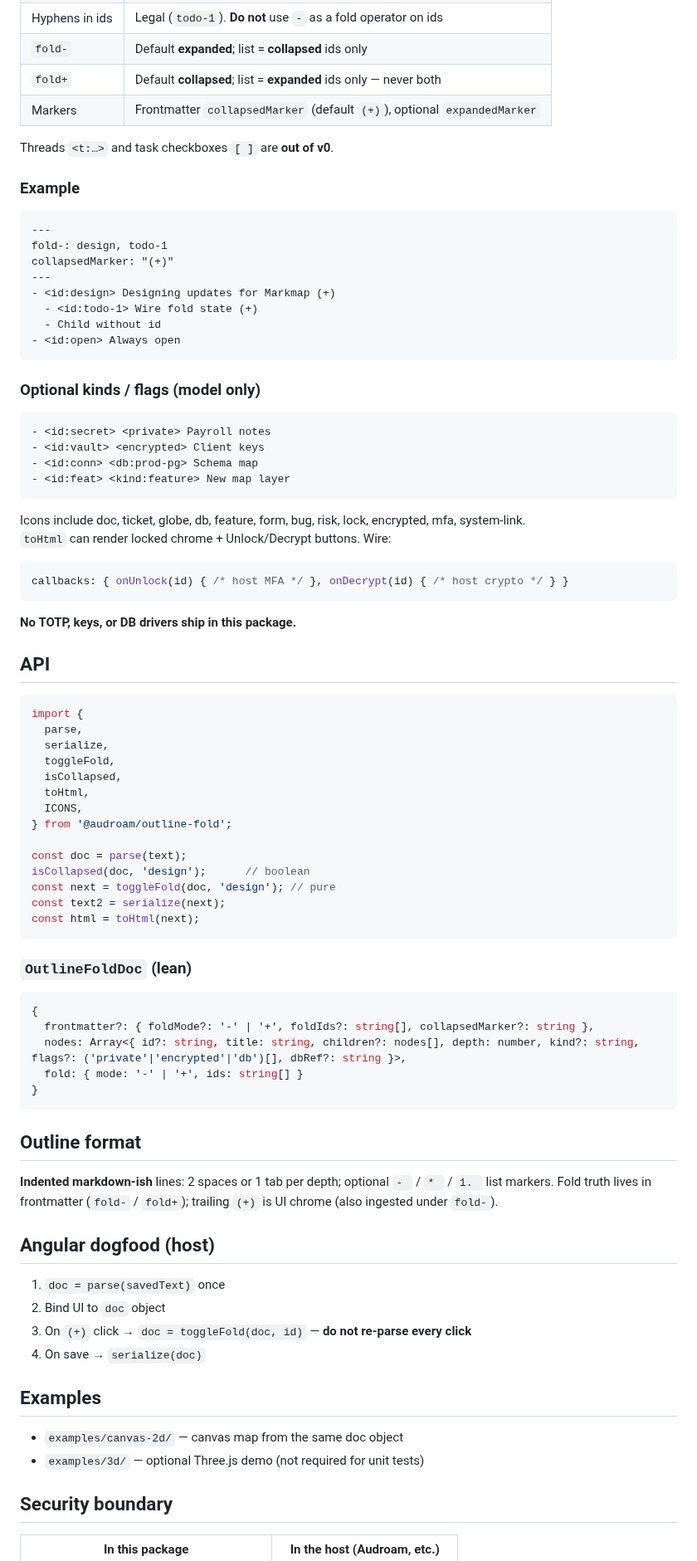
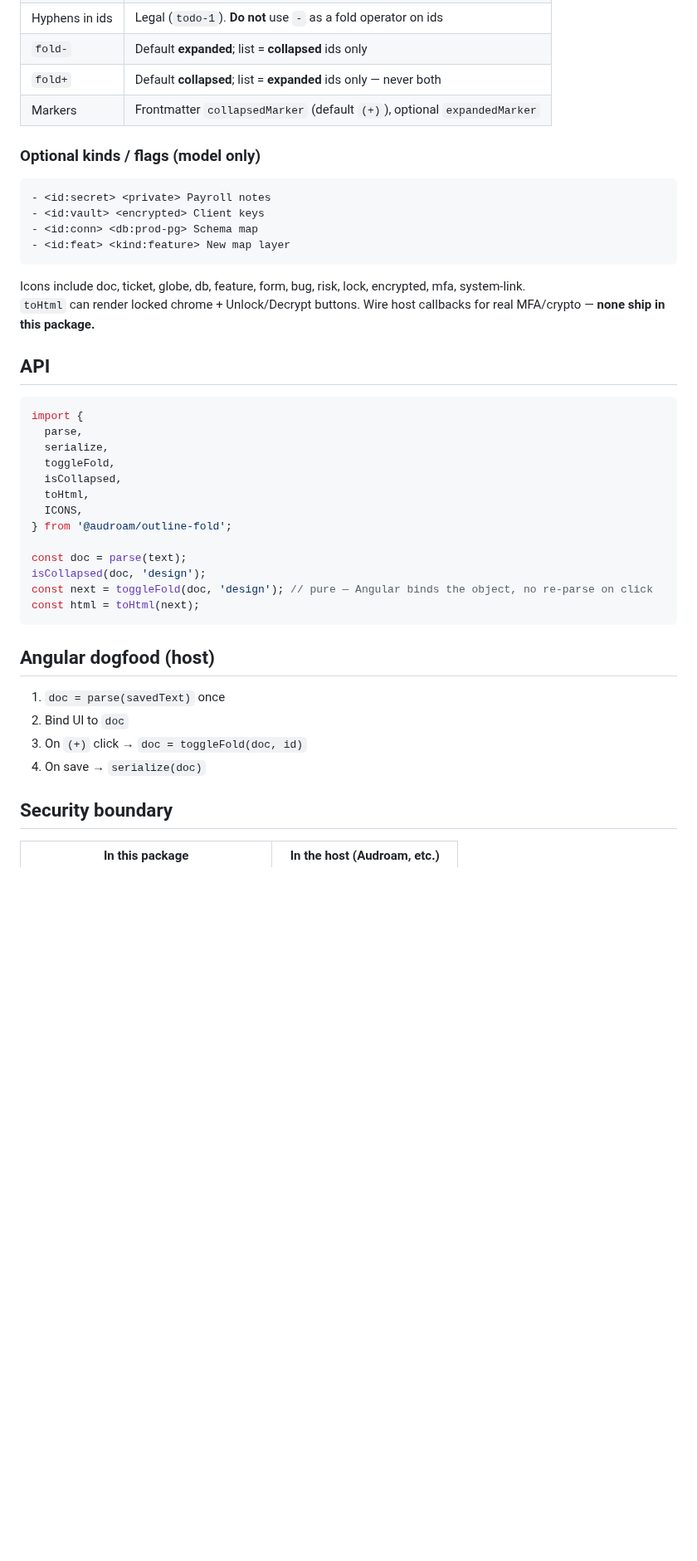
Before and after one commit to colinwirt/audroam-outline-fold, a Markdown page: README.md, the part around one of its changes. Shown at 83% size. Drawn GitHub-style; blank space fills up the shorter version.

````diff
--- a/README.md
+++ b/README.md
@@ -19,21 +66,6 @@ npm test
 | `fold+` | Default **collapsed**; list = **expanded** ids only — never both |
 | Markers | Frontmatter `collapsedMarker` (default `(+)`), optional `expandedMarker` |
 
-Threads `<t:…>` and task checkboxes `[ ]` are **out of v0**.
-
-### Example
-
-```text
----
-fold-: design, todo-1
-collapsedMarker: "(+)"
----
-- <id:design> Designing updates for Markmap (+)
-  - <id:todo-1> Wire fold state (+)
-  - Child without id
-- <id:open> Always open
-```
-
 ### Optional kinds / flags (model only)
 
 ```text
@@ -44,13 +76,7 @@ collapsedMarker: "(+)"
 ```
 
 Icons include doc, ticket, globe, db, feature, form, bug, risk, lock, encrypted, mfa, system-link.
-`toHtml` can render locked chrome + Unlock/Decrypt buttons. Wire:
-
-```ts
-callbacks: { onUnlock(id) { /* host MFA */ }, onDecrypt(id) { /* host crypto */ } }
-```
-
-**No TOTP, keys, or DB drivers ship in this package.**
+`toHtml` can render locked chrome + Unlock/Decrypt buttons. Wire host callbacks for real MFA/crypto — **none ship in this package.**
 
 ## API
 
@@ -65,37 +91,17 @@ import {
 } from '@audroam/outline-fold';
 
 const doc = parse(text);
-isCollapsed(doc, 'design');      // boolean
-const next = toggleFold(doc, 'design'); // pure
-const text2 = serialize(next);
+isCollapsed(doc, 'design');
+const next = toggleFold(doc, 'design'); // pure — Angular binds the object, no re-parse on click
 const html = toHtml(next);
 ```
-
-### `OutlineFoldDoc` (lean)
-
-```ts
-{
-  frontmatter?: { foldMode?: '-' | '+', foldIds?: string[], collapsedMarker?: string },
-  nodes: Array<{ id?: string, title: string, children?: nodes[], depth: number, kind?: string, flags?: ('private'|'encrypted'|'db')[], dbRef?: string }>,
-  fold: { mode: '-' | '+', ids: string[] }
-}
-```
-
-## Outline format
-
-**Indented markdown-ish** lines: 2 spaces or 1 tab per depth; optional `- ` / `* ` / `1. ` list markers. Fold truth lives in frontmatter (`fold-` / `fold+`); trailing `(+)` is UI chrome (also ingested under `fold-`).
 
 ## Angular dogfood (host)
 
 1. `doc = parse(savedText)` once
-2. Bind UI to `doc` object
-3. On `(+)` click → `doc = toggleFold(doc, id)` — **do not re-parse every click**
+2. Bind UI to `doc`
+3. On `(+)` click → `doc = toggleFold(doc, id)`
 4. On save → `serialize(doc)`
-
-## Examples
-
-- `examples/canvas-2d/` — canvas map from the same doc object
-- `examples/3d/` — optional Three.js demo (not required for unit tests)
 
 ## Security boundary
 
````
Also changed, not shown: other parts of README.md (+48 -4 lines), examples/roamstorm-demo.md (added, +27 -0 lines), docs/screenshots/canvas-2d.png (added), docs/screenshots/roamstorm-html.png (added), docs/screenshots/roamstorm-tree.png (added), 1 other file.
